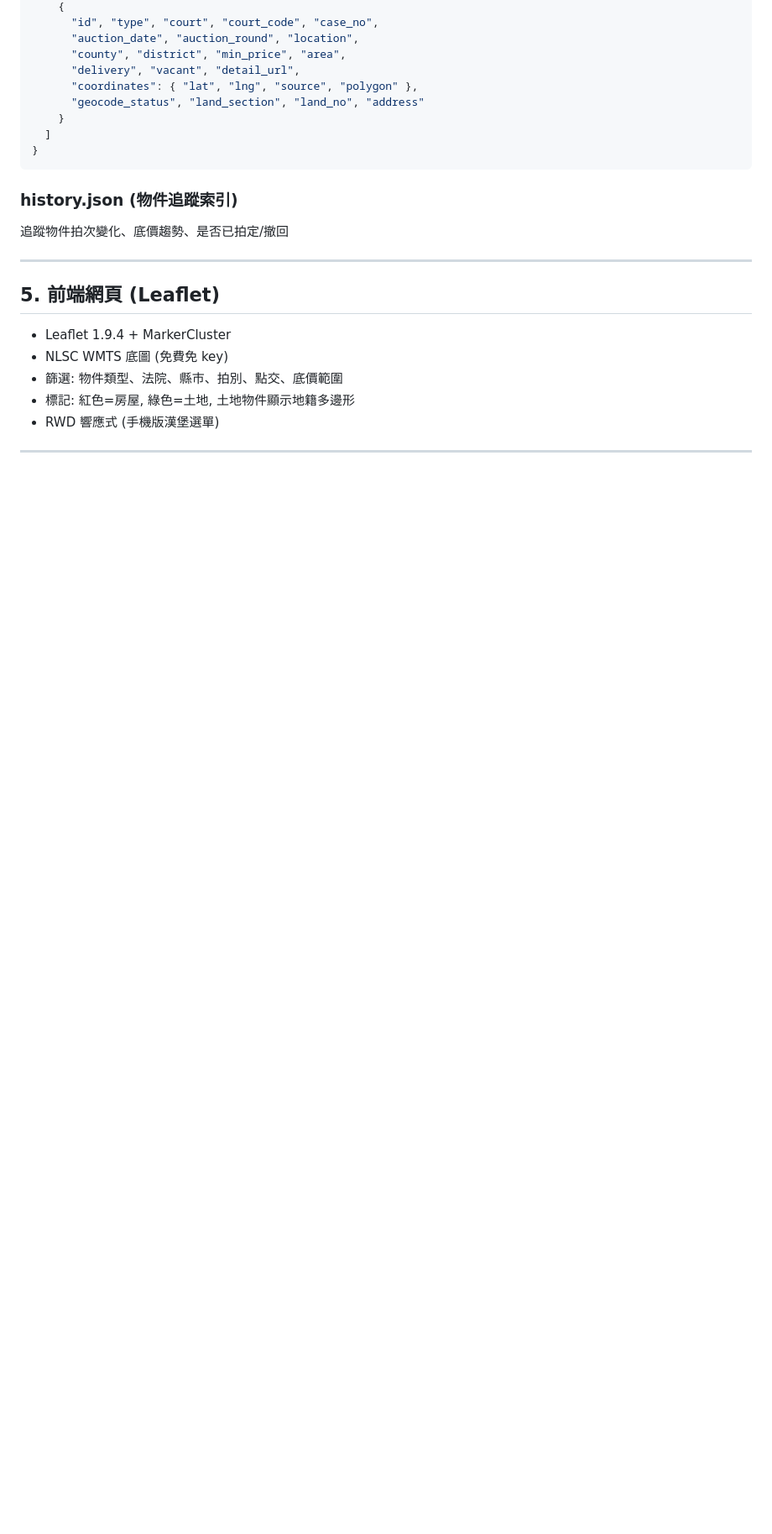
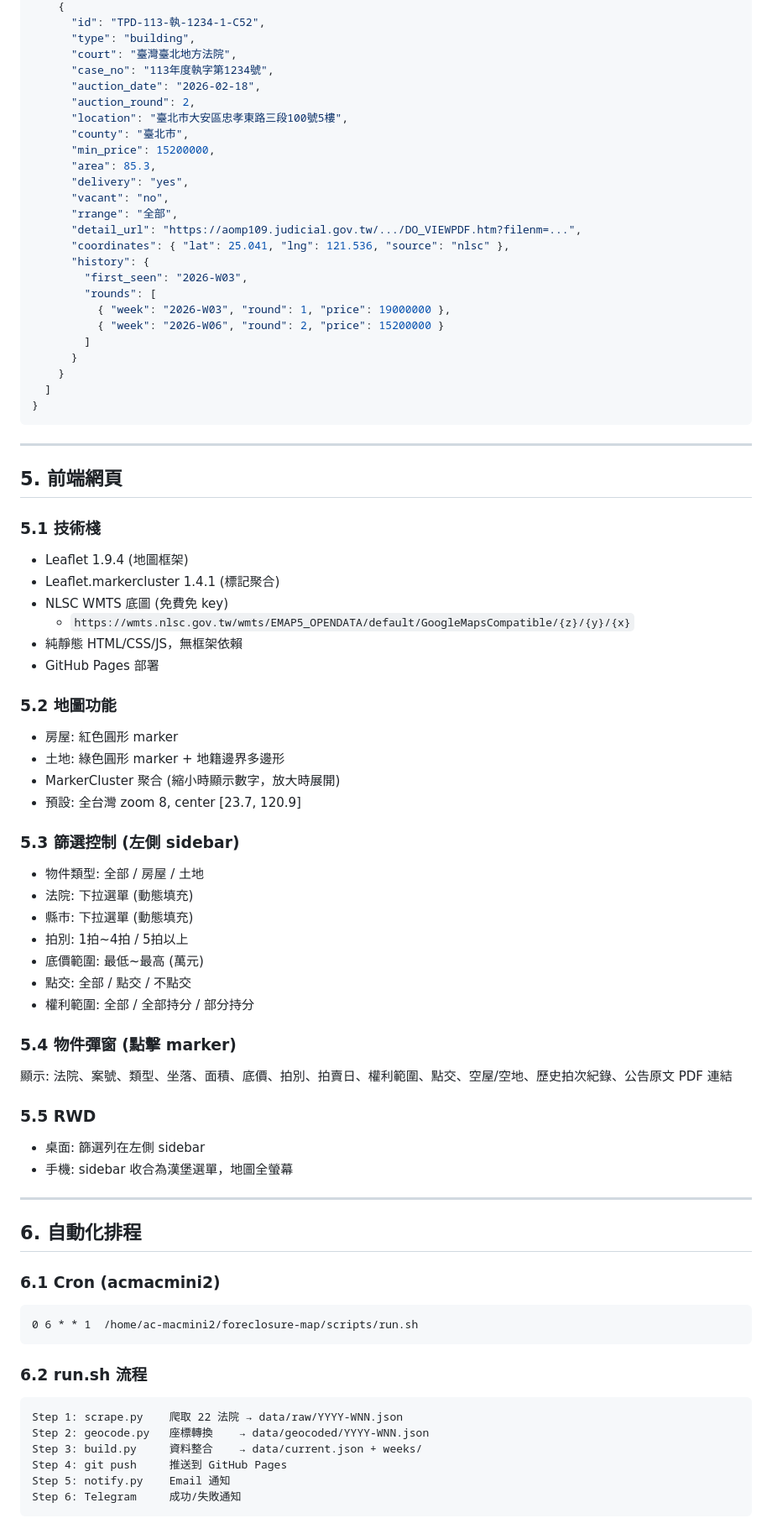
Before and after one commit to ai-cooperation/foreclosure-map, a Markdown page: OPENSPEC.md, the part around one of its changes. Shown at 84% size. Rendered like a GitHub page; blank space fills up the shorter version.

````diff
--- a/OPENSPEC.md
+++ b/OPENSPEC.md
@@ -132,24 +189,81 @@ scripts/cache/
     {
-      "id", "type", "court", "court_code", "case_no",
-      "auction_date", "auction_round", "location",
-      "county", "district", "min_price", "area",
-      "delivery", "vacant", "detail_url",
-      "coordinates": { "lat", "lng", "source", "polygon" },
-      "geocode_status", "land_section", "land_no", "address"
+      "id": "TPD-113-執-1234-1-C52",
+      "type": "building",
+      "court": "臺灣臺北地方法院",
+      "case_no": "113年度執字第1234號",
+      "auction_date": "2026-02-18",
+      "auction_round": 2,
+      "location": "臺北市大安區忠孝東路三段100號5樓",
+      "county": "臺北市",
+      "min_price": 15200000,
+      "area": 85.3,
+      "delivery": "yes",
+      "vacant": "no",
+      "rrange": "全部",
+      "detail_url": "https://aomp109.judicial.gov.tw/.../DO_VIEWPDF.htm?filenm=...",
+      "coordinates": { "lat": 25.041, "lng": 121.536, "source": "nlsc" },
+      "history": {
+        "first_seen": "2026-W03",
+        "rounds": [
+          { "week": "2026-W03", "round": 1, "price": 19000000 },
+          { "week": "2026-W06", "round": 2, "price": 15200000 }
+        ]
+      }
     }
   ]
 }
 ```
 
-### history.json (物件追蹤索引)
-追蹤物件拍次變化、底價趨勢、是否已拍定/撤回
+---
+
+## 5. 前端網頁
+
+### 5.1 技術棧
+- Leaflet 1.9.4 (地圖框架)
+- Leaflet.markercluster 1.4.1 (標記聚合)
+- NLSC WMTS 底圖 (免費免 key)
+  - `https://wmts.nlsc.gov.tw/wmts/EMAP5_OPENDATA/default/GoogleMapsCompatible/{z}/{y}/{x}`
+- 純靜態 HTML/CSS/JS，無框架依賴
+- GitHub Pages 部署
+
+### 5.2 地圖功能
+- 房屋: 紅色圓形 marker
+- 土地: 綠色圓形 marker + 地籍邊界多邊形
+- MarkerCluster 聚合 (縮小時顯示數字，放大時展開)
+- 預設: 全台灣 zoom 8, center [23.7, 120.9]
+
+### 5.3 篩選控制 (左側 sidebar)
+- 物件類型: 全部 / 房屋 / 土地
+- 法院: 下拉選單 (動態填充)
+- 縣市: 下拉選單 (動態填充)
+- 拍別: 1拍~4拍 / 5拍以上
+- 底價範圍: 最低~最高 (萬元)
+- 點交: 全部 / 點交 / 不點交
+- 權利範圍: 全部 / 全部持分 / 部分持分
+
+### 5.4 物件彈窗 (點擊 marker)
+顯示: 法院、案號、類型、坐落、面積、底價、拍別、拍賣日、權利範圍、點交、空屋/空地、歷史拍次紀錄、公告原文 PDF 連結
+
+### 5.5 RWD
+- 桌面: 篩選列在左側 sidebar
+- 手機: sidebar 收合為漢堡選單，地圖全螢幕
 
 ---
 
-## 5. 前端網頁 (Leaflet)
+## 6. 自動化排程
 
-- Leaflet 1.9.4 + MarkerCluster
-- NLSC WMTS 底圖 (免費免 key)
-- 篩選: 物件類型、法院、縣市、拍別、點交、底價範圍
-- 標記: 紅色=房屋, 綠色=土地, 土地物件顯示地籍多邊形
-- RWD 響應式 (手機版漢堡選單)
+### 6.1 Cron (acmacmini2)
+```
+0 6 * * 1  /home/ac-macmini2/foreclosure-map/scripts/run.sh
+```
+
+### 6.2 run.sh 流程
+```
+Step 1: scrape.py    爬取 22 法院 → data/raw/YYYY-WNN.json
+Step 2: geocode.py   座標轉換    → data/geocoded/YYYY-WNN.json
+Step 3: build.py     資料整合    → data/current.json + weeks/
+Step 4: git push     推送到 GitHub Pages
+Step 5: notify.py    Email 通知
+Step 6: Telegram     成功/失敗通知
+```
+
````
Also changed, not shown: other parts of OPENSPEC.md (+238 -136 lines).
